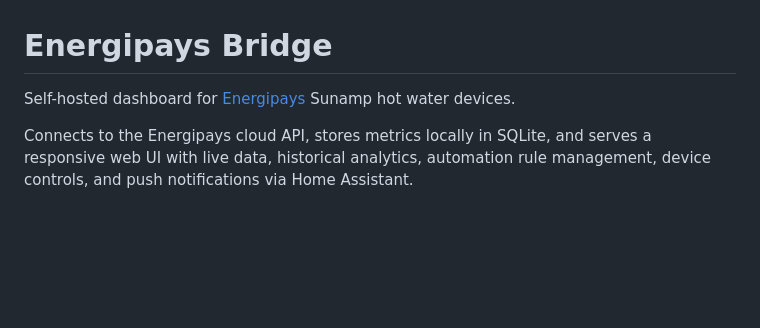
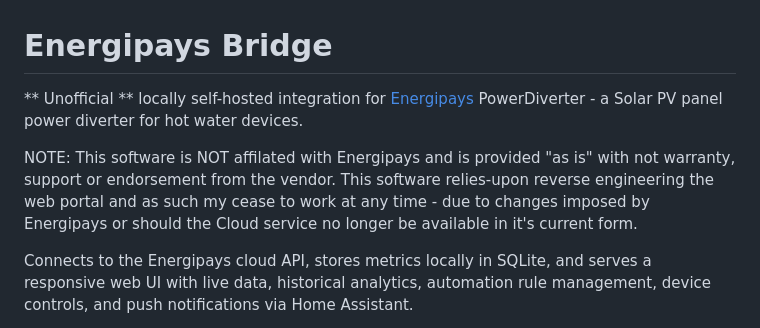
Before and after one commit to david2069/energipays-bridge, a Markdown page: README.md, the part around the change. Drawn GitHub-style; blank space fills up the shorter version.

Commit message:
Revise README for clarity on software status
Updated README to clarify the unofficial status and limitations of the software.

```diff
--- a/README.md
+++ b/README.md
@@ -1,6 +1,9 @@
 # Energipays Bridge
 
-Self-hosted dashboard for [Energipays](https://energipays.com) Sunamp hot water devices.
+** Unofficial ** locally self-hosted integration for [Energipays](https://energipays.com) PowerDiverter - a Solar PV panel power diverter for hot water devices.
+
+NOTE: This software is NOT affilated with Energipays and is provided "as is" with not warranty, support or endorsement from the vendor.
+This software relies-upon reverse engineering the web portal and as such my cease to work at any time - due to changes imposed by Energipays or should the Cloud service no longer be available in it's current form.
 
 Connects to the Energipays cloud API, stores metrics locally in SQLite, and serves a responsive web UI with live data, historical analytics, automation rule management, device controls, and push notifications via Home Assistant.
 
```
